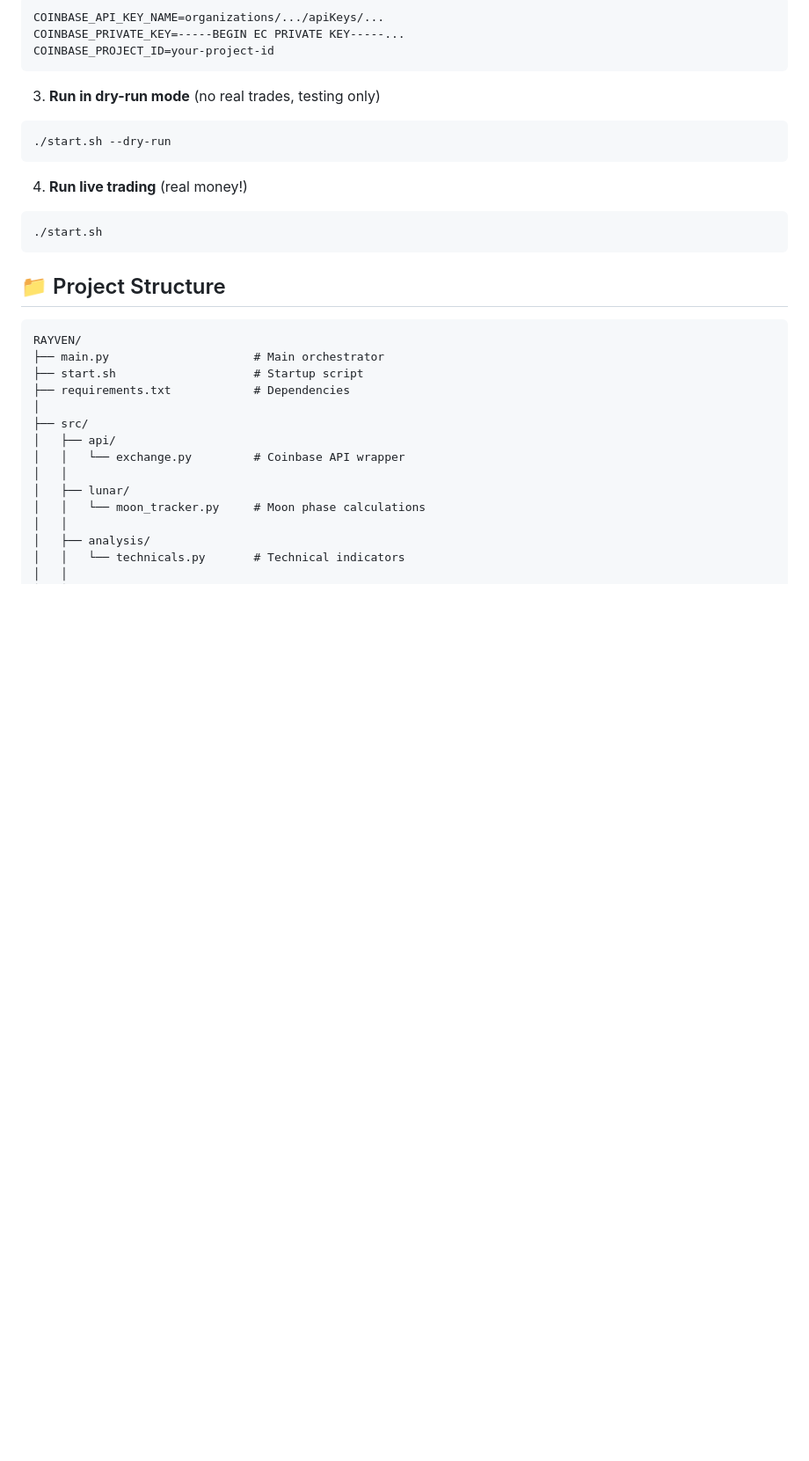
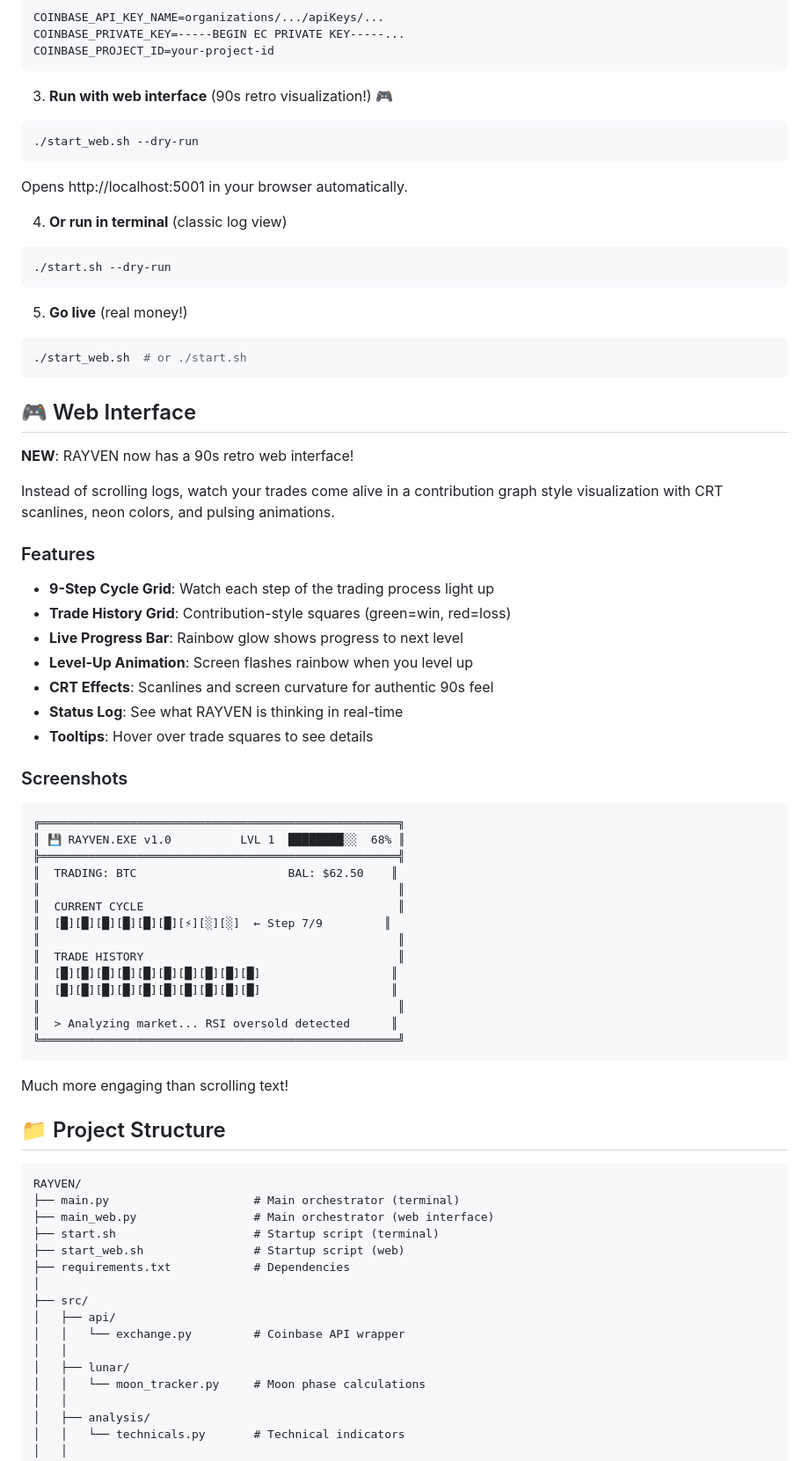
Before and after one commit to raydawg88/RAYVEN, a Markdown page: README.md, the part around the change printed below. Shown: that part at 88% size. GitHub-like rendering; blank space fills up the shorter version.

Commit message:
Update README with web interface documentation

````diff
--- a/README.md
+++ b/README.md
@@ -104,22 +104,65 @@ COINBASE_PRIVATE_KEY=-----BEGIN EC PRIVATE KEY-----...
 COINBASE_PROJECT_ID=your-project-id
 ```
 
-3. **Run in dry-run mode** (no real trades, testing only)
+3. **Run with web interface** (90s retro visualization!) 🎮
+```bash
+./start_web.sh --dry-run
+```
+Opens http://localhost:5001 in your browser automatically.
+
+4. **Or run in terminal** (classic log view)
 ```bash
 ./start.sh --dry-run
 ```
 
-4. **Run live trading** (real money!)
+5. **Go live** (real money!)
 ```bash
-./start.sh
+./start_web.sh  # or ./start.sh
 ```
+
+## 🎮 Web Interface
+
+**NEW**: RAYVEN now has a 90s retro web interface!
+
+Instead of scrolling logs, watch your trades come alive in a contribution graph style visualization with CRT scanlines, neon colors, and pulsing animations.
+
+### Features
+- **9-Step Cycle Grid**: Watch each step of the trading process light up
+- **Trade History Grid**: Contribution-style squares (green=win, red=loss)
+- **Live Progress Bar**: Rainbow glow shows progress to next level
+- **Level-Up Animation**: Screen flashes rainbow when you level up
+- **CRT Effects**: Scanlines and screen curvature for authentic 90s feel
+- **Status Log**: See what RAYVEN is thinking in real-time
+- **Tooltips**: Hover over trade squares to see details
+
+### Screenshots
+```
+╔════════════════════════════════════════════════════╗
+║ 💾 RAYVEN.EXE v1.0          LVL 1  ████████░░  68% ║
+╠════════════════════════════════════════════════════╣
+║  TRADING: BTC                      BAL: $62.50    ║
+║                                                    ║
+║  CURRENT CYCLE                                     ║
+║  [█][█][█][█][█][█][⚡][░][░]  ← Step 7/9         ║
+║                                                    ║
+║  TRADE HISTORY                                     ║
+║  [█][█][█][█][█][█][█][█][█][█]                   ║
+║  [█][█][█][█][█][█][█][█][█][█]                   ║
+║                                                    ║
+║  > Analyzing market... RSI oversold detected      ║
+╚════════════════════════════════════════════════════╝
+```
+
+Much more engaging than scrolling text!
 
 ## 📁 Project Structure
 
 ```
 RAYVEN/
-├── main.py                     # Main orchestrator
-├── start.sh                    # Startup script
+├── main.py                     # Main orchestrator (terminal)
+├── main_web.py                 # Main orchestrator (web interface)
+├── start.sh                    # Startup script (terminal)
+├── start_web.sh                # Startup script (web)
 ├── requirements.txt            # Dependencies
 │
 ├── src/
````
Also changed, not shown: other parts of README.md (+8 -0 lines).
